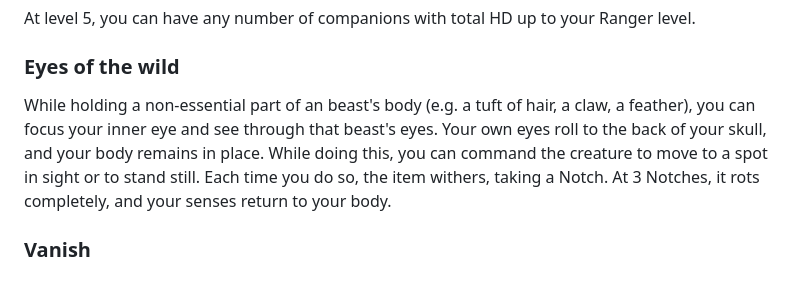
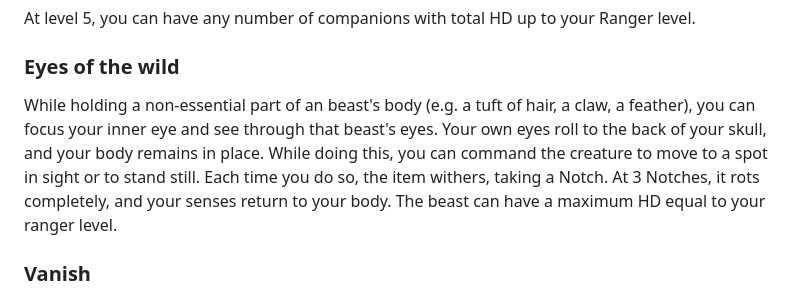
Before and after one commit to OleSkaar/Plunder, a Markdown page: Index/Classes/Ranger.md, the part around the change. Rendered like a GitHub page.

Commit message:
Set HD limit for Eyes of the Wild

```diff
--- a/Index/Classes/Ranger.md
+++ b/Index/Classes/Ranger.md
@@ -27,7 +27,7 @@ You understand what a beast wants or fears. If you are able to help the beast wi
 At level 5, you can have any number of companions with total HD up to your Ranger level.
 
 ### Eyes of the wild
-While holding a non-essential part of an beast's body (e.g. a tuft of hair, a claw, a feather), you can focus your inner eye and see through that beast's eyes. Your own eyes roll to the back of your skull, and your body remains in place. While doing this, you can command the creature to move to a spot in sight or to stand still. Each time you do so, the item withers, taking a Notch. At 3 Notches, it rots completely, and your senses return to your body.
+While holding a non-essential part of an beast's body (e.g. a tuft of hair, a claw, a feather), you can focus your inner eye and see through that beast's eyes. Your own eyes roll to the back of your skull, and your body remains in place. While doing this, you can command the creature to move to a spot in sight or to stand still. Each time you do so, the item withers, taking a Notch. At 3 Notches, it rots completely, and your senses return to your body. The beast can have a maximum HD equal to your ranger level.
 
 ### Vanish
 While standing still in dense foliage or shadows, you can choose to become invisible until you attack or move again.
```
